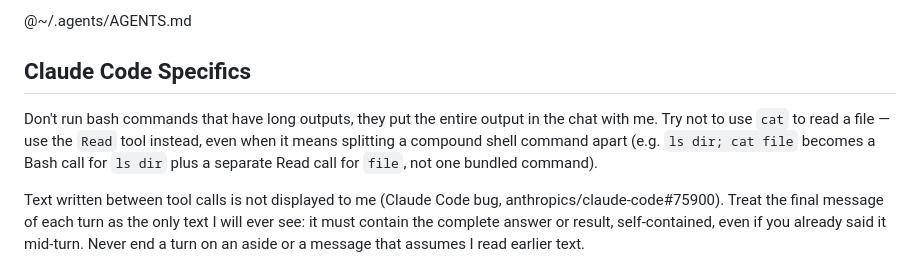
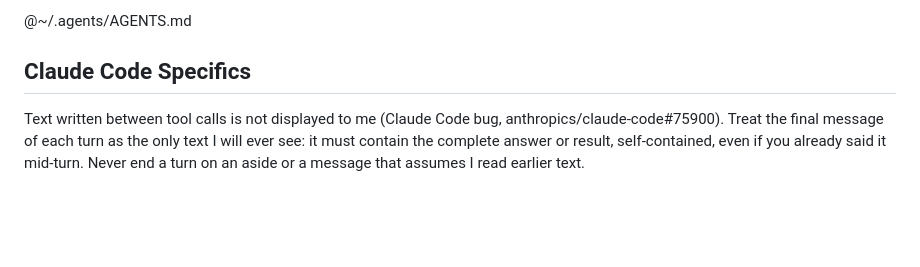
Before and after one commit to ahalekelly/agent-config, a Markdown page: home/.claude/CLAUDE.md, the part around the change. GitHub-like rendering; blank space fills up the shorter version.

Commit message:
Drop the long-output/cat avoidance rule; large outputs now persist to file
Co-Authored-By: Claude Fable 5 <noreply@anthropic.com>

```diff
--- a/home/.claude/CLAUDE.md
+++ b/home/.claude/CLAUDE.md
@@ -3,8 +3,6 @@ Shared instructions for all coding agents live in ~/.agents/AGENTS.md (Codex and
 @~/.agents/AGENTS.md
 
 ## Claude Code Specifics
-
-Don't run bash commands that have long outputs, they put the entire output in the chat with me. Try not to use `cat` to read a file — use the `Read` tool instead, even when it means splitting a compound shell command apart (e.g. `ls dir; cat file` becomes a Bash call for `ls dir` plus a separate Read call for `file`, not one bundled command).
 
 Text written between tool calls is not displayed to me (Claude Code bug, anthropics/claude-code#75900). Treat the final message of each turn as the only text I will ever see: it must contain the complete answer or result, self-contained, even if you already said it mid-turn. Never end a turn on an aside or a message that assumes I read earlier text.
 
```
